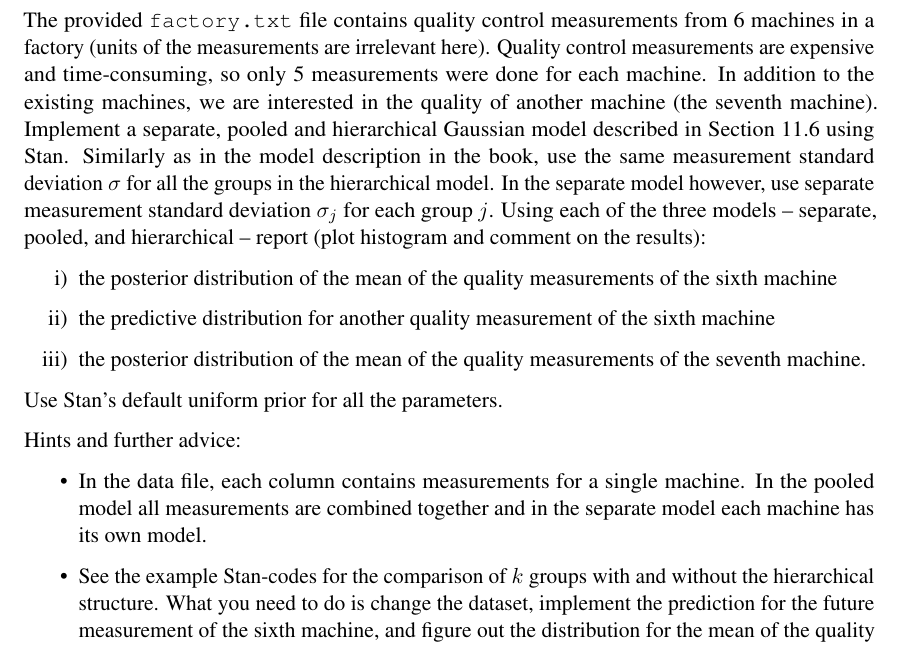
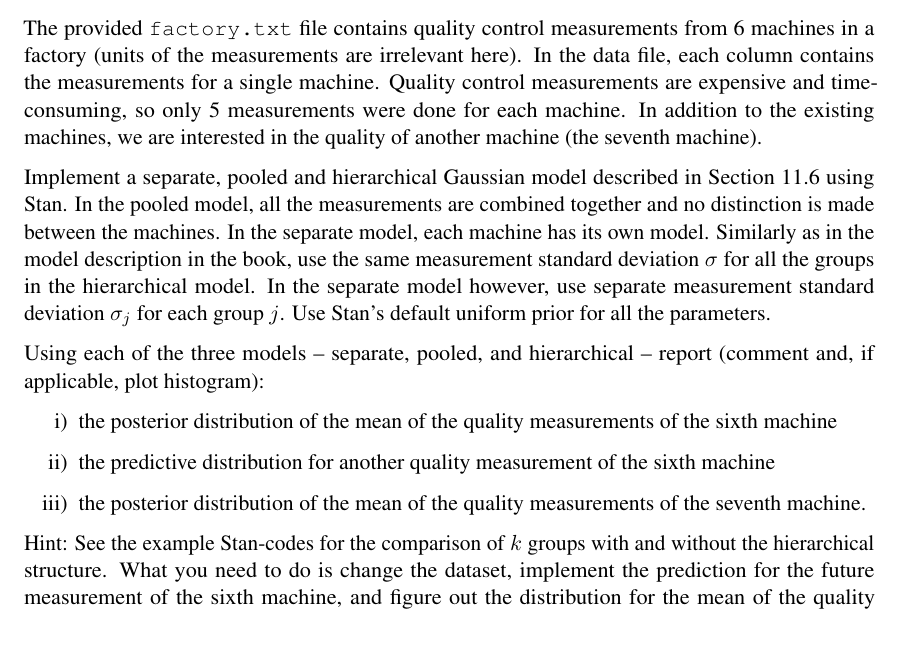
Before and after one commit to avehtari/BDA_course_Aalto, a LaTeX problem sheet (exercises/ex7.tex): part of page 3 of 3, cut so that both start at the same text. Compiled offline with pdfLaTeX.

Commit message:
Reword ex7

```diff
--- a/exercises/ex7.tex
+++ b/exercises/ex7.tex
@@ -131,77 +131,21 @@ generated quantities {
 \end{figure}
 
 
+\subsection*{2. Hierarchical model: factory data with Stan (3p)}
 
-\subsection*{2. Hierarchical model: factory data with Stan (3p)}
-The provided {\tt factory.txt} file contains quality control measurements from 6 machines in a factory (units of the measurements are irrelevant here). Quality control measurements are expensive and time-consuming, so only 5 measurements were done for each machine. In addition to the existing machines, we are interested in the quality of another machine (the seventh machine).
-Implement a separate, pooled and hierarchical Gaussian model described in Section 11.6 using Stan.
-Similarly as in the model description in the book, use the same measurement standard deviation $\sigma$ for all the groups in the hierarchical model. In the separate model however, use separate measurement standard deviation $\sigma_j$ for each group $j$.
-Using each of the three models -- separate, pooled, and hierarchical -- report (plot histogram and comment on the results):
+The provided {\tt factory.txt} file contains quality control measurements from 6 machines in a factory (units of the measurements are irrelevant here). In the data file, each column contains the measurements for a single machine. Quality control measurements are expensive and time-consuming, so only 5 measurements were done for each machine. In addition to the existing machines, we are interested in the quality of another machine (the seventh machine).
+
+Implement a separate, pooled and hierarchical Gaussian model described in Section 11.6 using Stan. In the pooled model, all the measurements are combined together and no distinction is made between the machines. In the separate model, each machine has its own model. Similarly as in the model description in the book, use the same measurement standard deviation $\sigma$ for all the groups in the hierarchical model. In the separate model however, use separate measurement standard deviation $\sigma_j$ for each group $j$. Use Stan's default uniform prior for all the parameters.
+
+Using each of the three models -- separate, pooled, and hierarchical -- report (comment and, if applicable, plot histogram):
 \begin{itemize}
 	\item [i)] the posterior distribution of the mean of the quality measurements of the sixth machine
 	\item [ii)] the predictive distribution for another quality measurement of the sixth machine
 	\item [iii)] the posterior distribution of the mean of the quality measurements of the seventh machine.
 \end{itemize}
-Use Stan's default uniform prior for all the parameters.
 
-\noindent Hints and further advice:
-\begin{itemize}
-
-\item In the data file, each column contains measurements for a single machine. In the pooled model all measurements are combined together and in the separate model each machine has its own model.
-\item See the example Stan-codes for the comparison of $k$ groups with and without the hierarchical structure. What you need to do is change the dataset, implement the prediction for the future measurement of the sixth machine, and figure out the distribution for the mean of the quality measurements for the seventh machine in the hierarchical model.
-
-%\item The units of the measurements are irrelevant here.
-
-% \item In the book (Section 11.6), the hierarchical model has the same measurement standard deviation $\sigma$ for all the groups. The example Stan codes have an implementation both for the shared $\sigma$ and for the case where each group $j$ has its own measurement deviation $\sigma_j$. You can use either of these, but remember to report which one you used.
-% \item You can use any reasonable prior, for example uniform prior for all the parameters. See the example codes for other reasonable weakly informative priors.  Remember to report which prior you used.
-%\item Use Matlab template ex11\_3.m
-%\item %The pooled and separate models can be implemented without Gibbs sampling and you can directly use the results from Chapter 3.
-% In the pooled model all measurements are combined together and in the
-%  separate model each machine has its own model.
-%\item Use Gibbs sampling to sample from the posterior of the
-%  hierarchical model. The hierarchical model and its conditional
-%  distributions can be found in Section 11.6 (BDA3). Make a
-%  hierarchical model for the means and a common model for the
-%  variances of the machine qualities by following the instructions in
-%  the book.
-%\item Perform convergence diagnostics and remember to remove the
-%  burn-in samples:
-%\item Monitor the convergence visually and using \texttt{psrf.m}.
-%\item Use the \texttt{acorr.m} to compute the autocorrelation
-%  functions. Plot autocorrelation functions. What would be a good
-%  value in thinning to make the samples approximately independent?
-%\item Functions: \texttt{sinvchi2rand.m sinvchi2pdf.m psrf.m acorr.m}
-
-%\item Your solution should contain
-
-%\begin{itemize}
-%\item m-files for the three models
-
-%\item the posterior distribution of the mean of the quality measurements of
-%the sixth machine with the different models
-
-%\item the predictive distribution for another quality measurement of the
-%sixth machine with the different models
-
-%\item the posterior distribution of the mean of the quality measurements of
-%the seventh machine with the the hierarchical and pooled models
-
-%\item results of the convergence analysis
-
-%\item comments on the results
-%\end{itemize}
-%\item Comment the obtained results.
-
-\end{itemize}
-
-
-
-
-
-
-
-
-
+Hint:
+See the example Stan-codes for the comparison of $k$ groups with and without the hierarchical structure. What you need to do is change the dataset, implement the prediction for the future measurement of the sixth machine, and figure out the distribution for the mean of the quality measurements for the seventh machine in the hierarchical model.
 
 \end{document}
 
```
Also changed, not shown: exercises/ex7.pdf.
